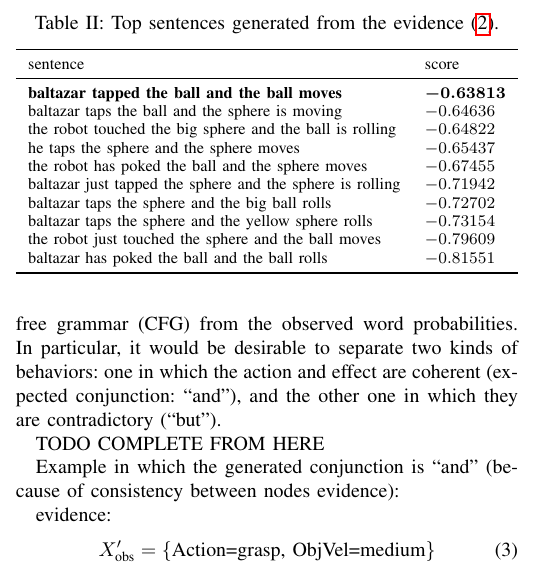
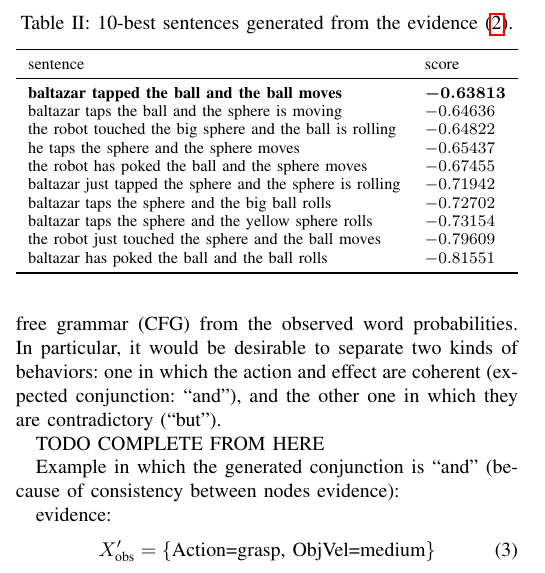
Before and after one commit to gsaponaro/tcds-gestures, a LaTeX paper (article/2017-11_submission/gsaponaro-tcds2017language.tex, which reads article/2017-11_submission/results.tex): part of one column of page 8 of 11, cut so that both start at the same text. Compiled offline with pdfLaTeX; a missing font is replaced by an installed copy or a similar font; a LaTeX package or settings file that is missing is left out.

Commit message:
changed top for 10-best

```diff
--- a/article/2017-11_submission/results.tex
+++ b/article/2017-11_submission/results.tex
@@ -140,7 +140,7 @@ In the most likely sentence of the list~(in bold), we note that (i)~the correct
 
 \begin{table}
     \centering
-    \caption{Top sentences generated from the evidence~\eqref{eq:evidence_example}.}
+    \caption{10-best sentences generated from the evidence~\eqref{eq:evidence_example}.}
     \label{tab:example_generated_sentences}
     \resizebox{\linewidth}{!}{% https://tex.stackexchange.com/a/27105/18819
     \begin{tabular}{ll}
```
